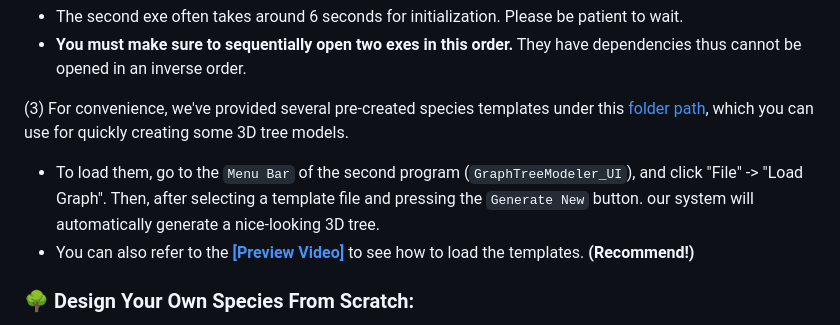
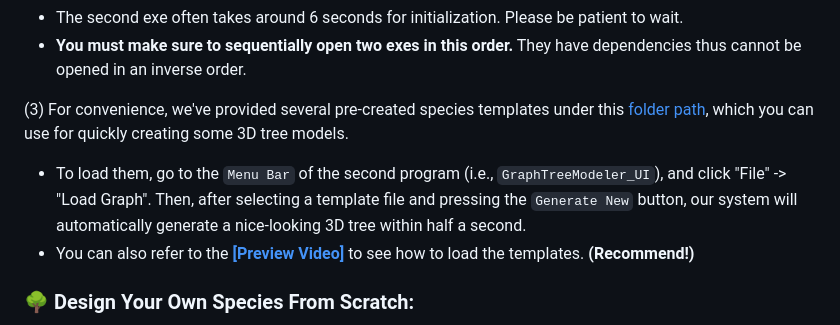
Before and after one commit to RyuZhihao123/Modular-Tree-Modeler-25, a Markdown page: README.md, the part around the change. GitHub-like rendering.

```diff
--- a/README.md
+++ b/README.md
@@ -29,7 +29,7 @@ This software is only runable on Windows PCs (we successfully tested on Win 10 a
 
 (3) For convenience, we've provided several pre-created species templates under this [folder path](https://github.com/RyuZhihao123/Modular-Tree-Modeler-25/tree/main/GraphTreeModeler/SavedGraphs), which you can use for quickly creating some 3D tree models.
 
-- To load them, go to the ``Menu Bar`` of the second program (``GraphTreeModeler_UI``), and click "File" -> "Load Graph". Then, after selecting a template file and pressing the ``Generate New`` button. our system will automatically generate a nice-looking 3D tree.
+- To load them, go to the ``Menu Bar`` of the second program (i.e., ``GraphTreeModeler_UI``), and click "File" -> "Load Graph". Then, after selecting a template file and pressing the ``Generate New`` button, our system will automatically generate a nice-looking 3D tree within half a second.
 - You can also refer to the **[[Preview Video]](https://drive.google.com/file/d/1FugtnOsYm2L_HkJawwiUUKoe6aQs5e93/view?usp=sharing)** to see how to load the templates. **(Recommend!)**
 
 ### 🌳 Design Your Own Species From Scratch:
```
